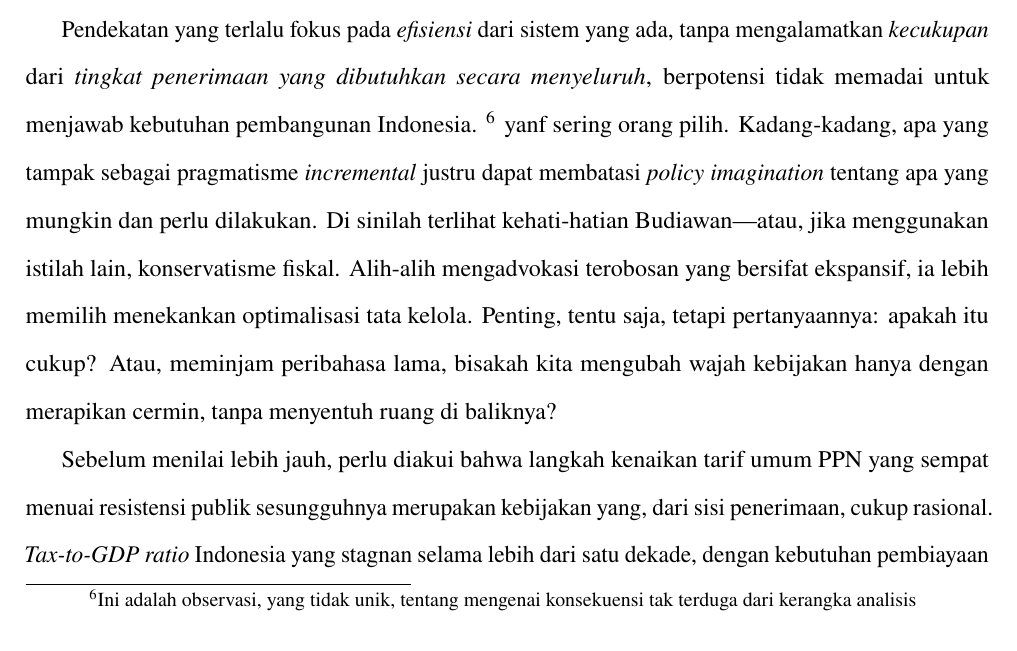
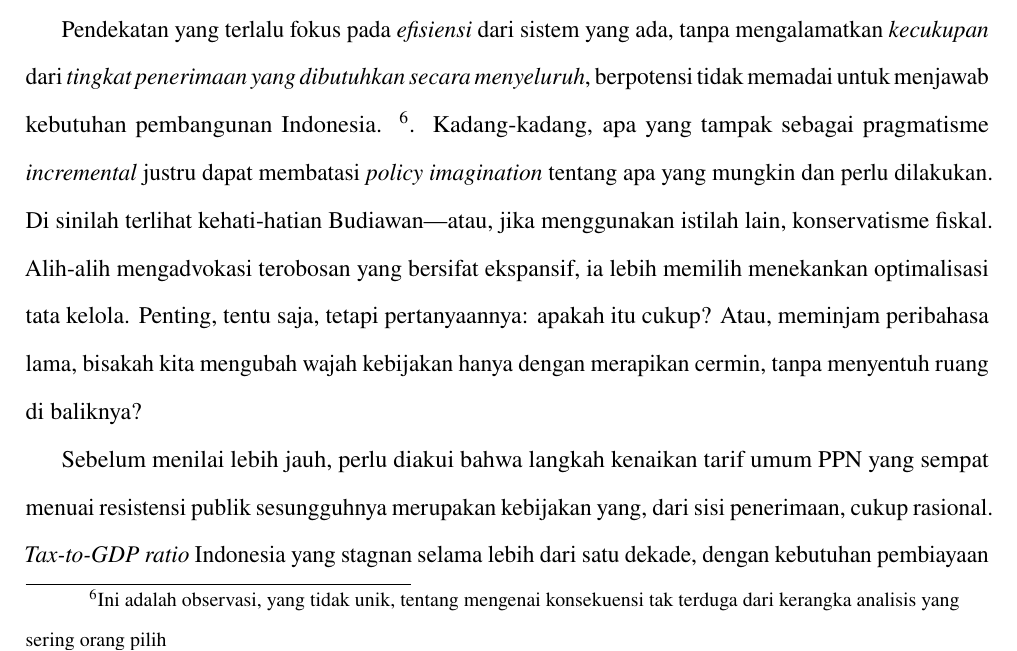
Before and after one commit to adinramaadin/LaTeX_ArticleReview, a LaTeX document (main.tex, which reads sections/03_analysis.tex): part of page 10 of 19, cut so that both start at the same text. The pictures show the PDF file Farhan Aditya Ramadhan_Universitas Indonesia.pdf that the author committed with the source.

Commit message:
Fix some typo and uploading the code for visualziation in R

```diff
--- a/sections/03_analysis.tex
+++ b/sections/03_analysis.tex
@@ -51,7 +51,7 @@ Evaluasi yang adil juga harus mengidentifikasi potensi bias dalam pendekatan Bud
 
 Dalam konteks kebutuhan investasi besar—baik untuk infrastruktur, penanggulangan perubahan iklim, maupun pengembangan sumber daya manusia—pertanyaan mengenai kecukupan (\textit{adequacy}) dari ruang fiskal yang ada menjadi penting. Literatur menunjukkan bahwa banyak negara berkembang perlu memperluas \textit{fiscal space} secara signifikan untuk mencapai target pembangunan \citep{murshed_2020_fiscal}.
 
-Pendekatan yang terlalu fokus pada \textit{efisiensi} dari sistem yang ada, tanpa mengalamatkan \textit{kecukupan} dari \textit{tingkat penerimaan yang dibutuhkan secara menyeluruh},  berpotensi tidak memadai untuk menjawab kebutuhan pembangunan Indonesia. \catatan{Ini adalah observasi, yang tidak unik, tentang mengenai konsekuensi tak terduga dari kerangka analisis} yanf sering orang pilih. Kadang-kadang, apa yang tampak sebagai pragmatisme \textit{incremental} justru dapat membatasi \textit{policy imagination} tentang apa yang mungkin dan perlu dilakukan. Di sinilah terlihat kehati-hatian Budiawan—atau, jika menggunakan istilah lain, konservatisme fiskal. Alih-alih mengadvokasi terobosan yang bersifat ekspansif, ia lebih memilih menekankan optimalisasi tata kelola. Penting, tentu saja, tetapi pertanyaannya: apakah itu cukup? Atau, meminjam peribahasa lama, bisakah kita mengubah wajah kebijakan hanya dengan merapikan cermin, tanpa menyentuh ruang di baliknya?
+Pendekatan yang terlalu fokus pada \textit{efisiensi} dari sistem yang ada, tanpa mengalamatkan \textit{kecukupan} dari \textit{tingkat penerimaan yang dibutuhkan secara menyeluruh},  berpotensi tidak memadai untuk menjawab kebutuhan pembangunan Indonesia. \catatan{Ini adalah observasi, yang tidak unik, tentang mengenai konsekuensi tak terduga dari kerangka analisis yang sering orang pilih}. Kadang-kadang, apa yang tampak sebagai pragmatisme \textit{incremental} justru dapat membatasi \textit{policy imagination} tentang apa yang mungkin dan perlu dilakukan. Di sinilah terlihat kehati-hatian Budiawan—atau, jika menggunakan istilah lain, konservatisme fiskal. Alih-alih mengadvokasi terobosan yang bersifat ekspansif, ia lebih memilih menekankan optimalisasi tata kelola. Penting, tentu saja, tetapi pertanyaannya: apakah itu cukup? Atau, meminjam peribahasa lama, bisakah kita mengubah wajah kebijakan hanya dengan merapikan cermin, tanpa menyentuh ruang di baliknya?
 
 Sebelum menilai lebih jauh, perlu diakui bahwa langkah kenaikan tarif umum PPN yang sempat menuai resistensi publik sesungguhnya merupakan kebijakan yang, dari sisi penerimaan, cukup rasional. \textit{Tax-to-GDP ratio} Indonesia yang stagnan selama lebih dari satu dekade, dengan kebutuhan pembiayaan pembangunan yang kian mendesak, menuntut adanya sumber pendapatan yang relatif cepat, stabil, dan secara administratif dapat diandalkan. Kenaikan PPN tahun lalu—meski tidak populer—secara teknis adalah langkah yang sulit dihindari. Kontribusi PPN terhadap penerimaan negara cukup signifikan dan relatif tahan terhadap fluktuasi ekonomi \citep{saptono_2022_institutional,arvin_2021_are}.
 
```
Also changed, not shown: Farhan Aditya Ramadhan_Universitas Indonesia.pdf, 1 other file.
